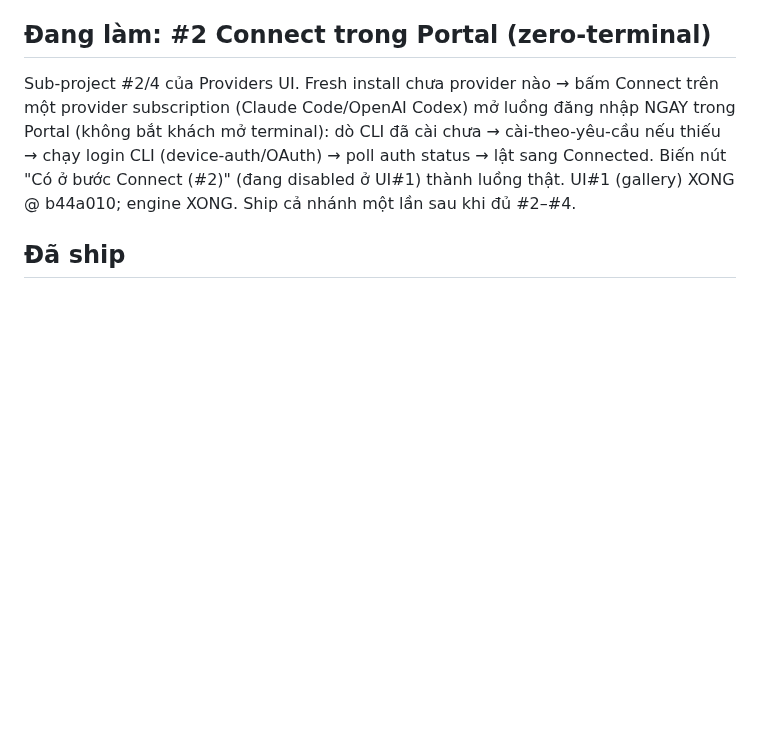
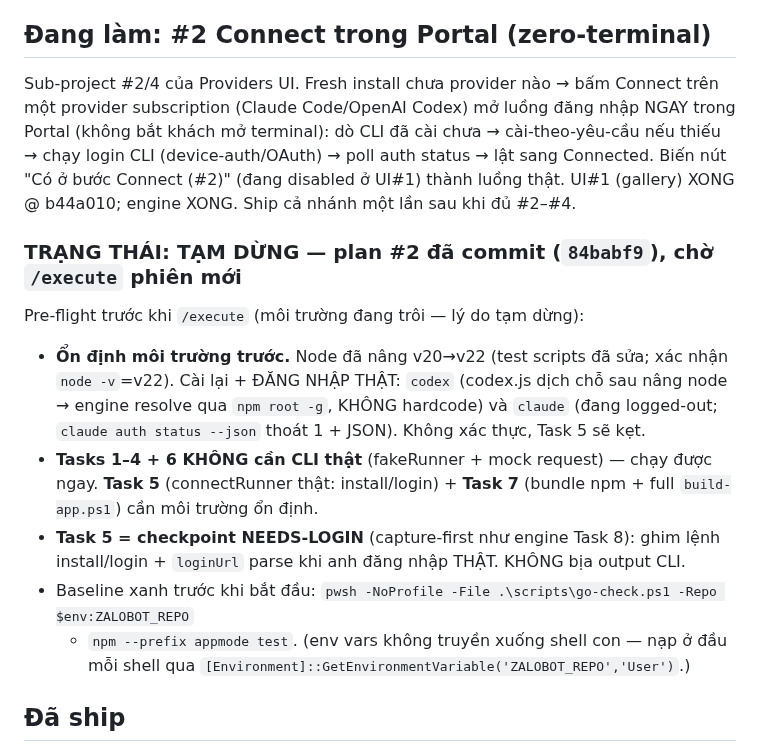
Before and after one commit to boizdeeptry/Zalo-Bot, a Markdown page: .planning/STATE.md, the part around the change. Rendered like a GitHub page; blank space fills up the shorter version.

Commit message:
docs: pause #2 at execute — pre-flight/env-stabilize note for fresh session

```diff
--- a/.planning/STATE.md
+++ b/.planning/STATE.md
@@ -13,6 +13,21 @@ subscription (Claude Code/OpenAI Codex) mở luồng đăng nhập NGAY trong Po
 terminal): dò CLI đã cài chưa → cài-theo-yêu-cầu nếu thiếu → chạy login CLI (device-auth/OAuth) →
 poll auth status → lật sang Connected. Biến nút "Có ở bước Connect (#2)" (đang disabled ở UI#1) thành
 luồng thật. UI#1 (gallery) XONG @ b44a010; engine XONG. Ship cả nhánh một lần sau khi đủ #2–#4.
+
+### TRẠNG THÁI: TẠM DỪNG — plan #2 đã commit (`84babf9`), chờ `/execute` phiên mới
+
+Pre-flight trước khi `/execute` (môi trường đang trôi — lý do tạm dừng):
+- **Ổn định môi trường trước.** Node đã nâng v20→v22 (test scripts đã sửa; xác nhận `node -v`=v22).
+  Cài lại + ĐĂNG NHẬP THẬT: `codex` (codex.js dịch chỗ sau nâng node → engine resolve qua `npm root -g`,
+  KHÔNG hardcode) và `claude` (đang logged-out; `claude auth status --json` thoát 1 + JSON). Không xác thực,
+  Task 5 sẽ kẹt.
+- **Tasks 1–4 + 6 KHÔNG cần CLI thật** (fakeRunner + mock request) — chạy được ngay. **Task 5** (connectRunner
+  thật: install/login) + **Task 7** (bundle npm + full `build-app.ps1`) cần môi trường ổn định.
+- **Task 5 = checkpoint NEEDS-LOGIN** (capture-first như engine Task 8): ghim lệnh install/login + `loginUrl`
+  parse khi anh đăng nhập THẬT. KHÔNG bịa output CLI.
+- Baseline xanh trước khi bắt đầu: `pwsh -NoProfile -File .\scripts\go-check.ps1 -Repo $env:ZALOBOT_REPO`
+  + `npm --prefix appmode test`. (env vars không truyền xuống shell con — nạp ở đầu mỗi shell qua
+  `[Environment]::GetEnvironmentVariable('ZALOBOT_REPO','User')`.)
 
 ## Đã ship
 
```
